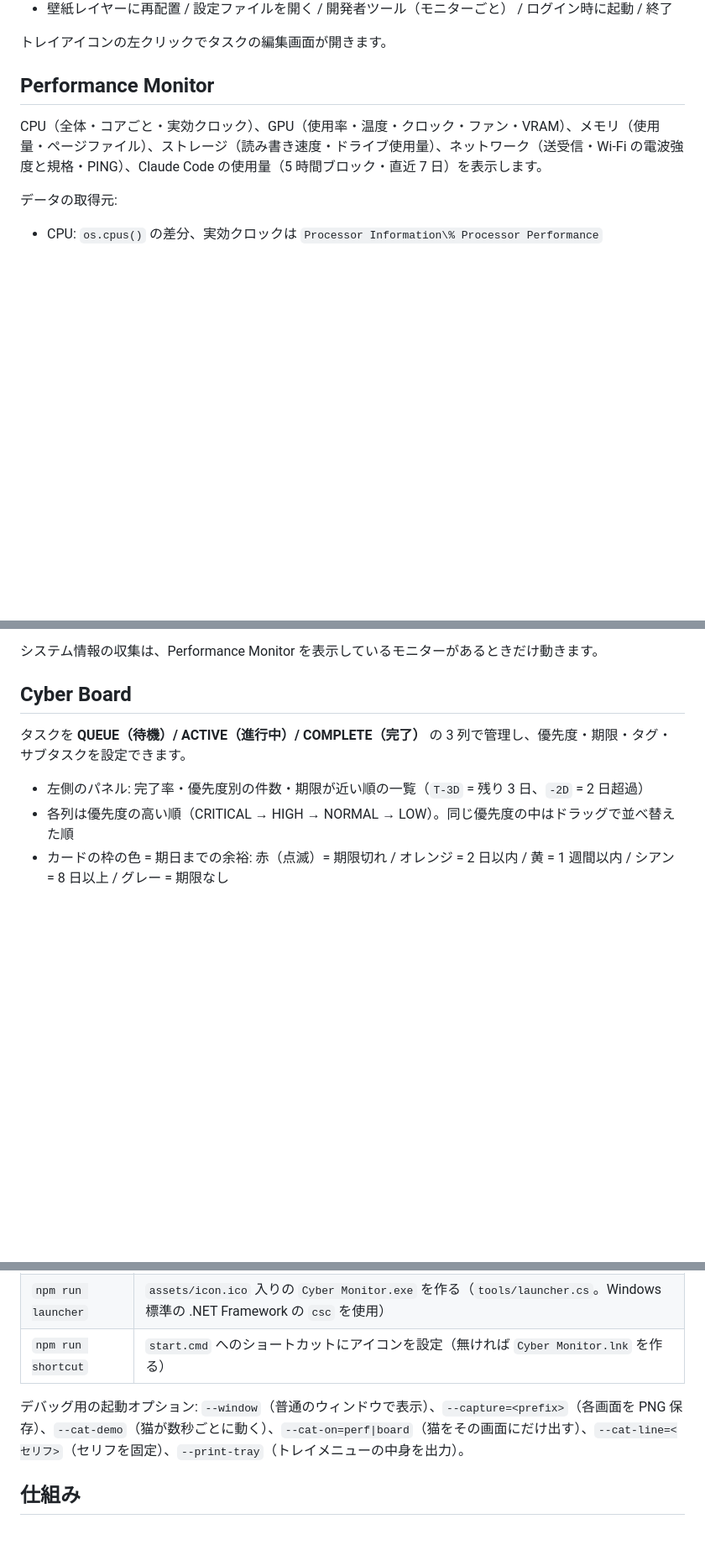
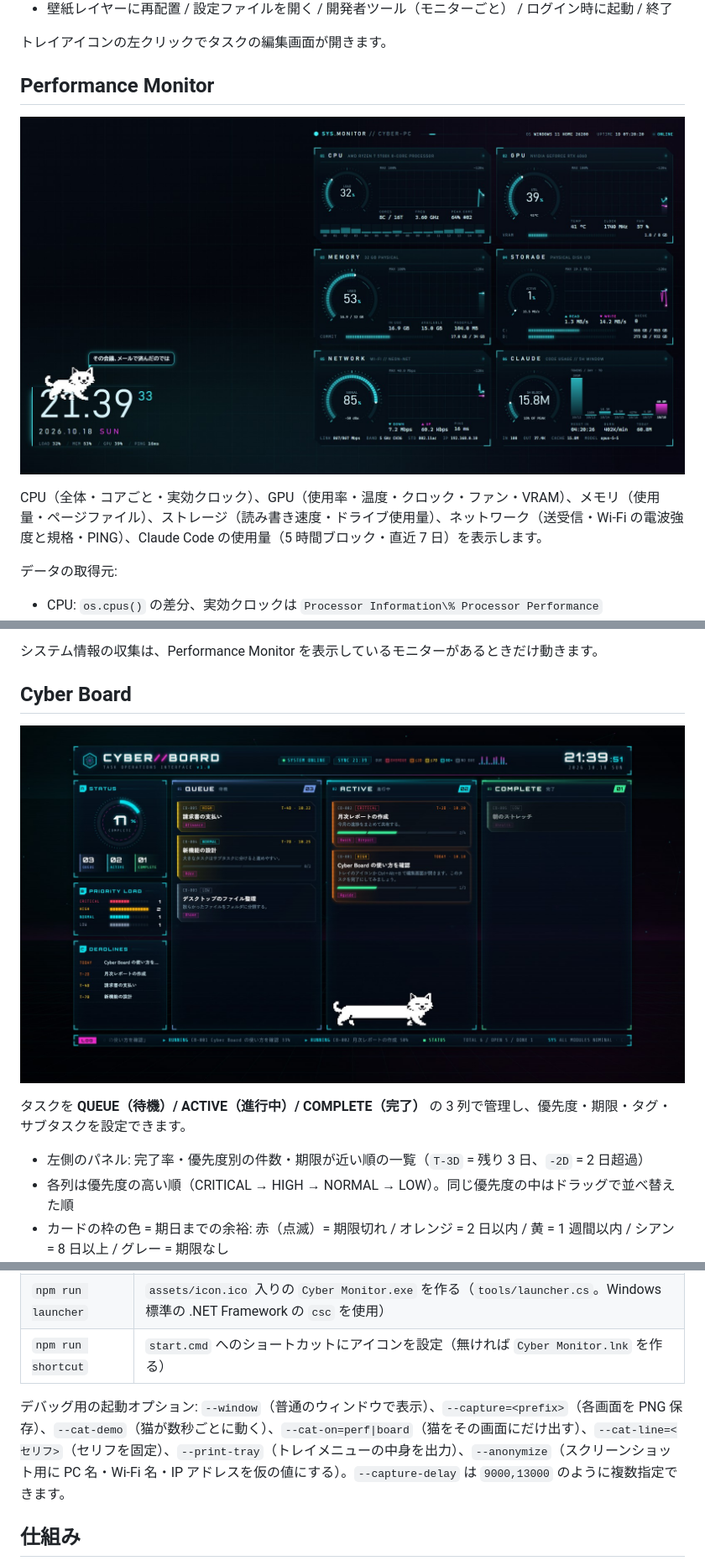
Before and after one commit to DoraraNeko/Cyber-Monitor, a Markdown page: README.md, 3 parts joined by grey strips. Shown at 84% size. GitHub-like rendering; pictures changed too: docs/cyber-board.jpg (added), docs/performance-monitor.jpg (added); blank space fills up the shorter version.

```diff
--- a/README.md
+++ b/README.md
@@ -55,6 +57,8 @@ npm run window     # デバッグ用: 壁紙を普通のウィンドウで表示
 
 ## Performance Monitor
 
+![Performance Monitor](docs/performance-monitor.jpg)
+
 CPU（全体・コアごと・実効クロック）、GPU（使用率・温度・クロック・ファン・VRAM）、メモリ（使用量・ページファイル）、ストレージ（読み書き速度・ドライブ使用量）、ネットワーク（送受信・Wi-Fi の電波強度と規格・PING）、Claude Code の使用量（5 時間ブロック・直近 7 日）を表示します。
 
 データの取得元:
@@ -69,6 +73,8 @@ CPU（全体・コアごと・実効クロック）、GPU（使用率・温度
 
 ## Cyber Board
 
+![Cyber Board（列の中で猫が伸びをしているところ）](docs/cyber-board.jpg)
+
 タスクを **QUEUE（待機）/ ACTIVE（進行中）/ COMPLETE（完了）** の 3 列で管理し、優先度・期限・タグ・サブタスクを設定できます。
 
 - 左側のパネル: 完了率・優先度別の件数・期限が近い順の一覧（`T-3D` = 残り 3 日、`-2D` = 2 日超過）
@@ -160,7 +170,7 @@ CPU（全体・コアごと・実効クロック）、GPU（使用率・温度
 | `npm run launcher` | `assets/icon.ico` 入りの `Cyber Monitor.exe` を作る（`tools/launcher.cs`。Windows 標準の .NET Framework の `csc` を使用） |
 | `npm run shortcut` | `start.cmd` へのショートカットにアイコンを設定（無ければ `Cyber Monitor.lnk` を作る） |
 
-デバッグ用の起動オプション: `--window`（普通のウィンドウで表示）、`--capture=<prefix>`（各画面を PNG 保存）、`--cat-demo`（猫が数秒ごとに動く）、`--cat-on=perf|board`（猫をその画面にだけ出す）、`--cat-line=<セリフ>`（セリフを固定）、`--print-tray`（トレイメニューの中身を出力）。
+デバッグ用の起動オプション: `--window`（普通のウィンドウで表示）、`--capture=<prefix>`（各画面を PNG 保存）、`--cat-demo`（猫が数秒ごとに動く）、`--cat-on=perf|board`（猫をその画面にだけ出す）、`--cat-line=<セリフ>`（セリフを固定）、`--print-tray`（トレイメニューの中身を出力）、`--anonymize`（スクリーンショット用に PC 名・Wi-Fi 名・IP アドレスを仮の値にする）。`--capture-delay` は `9000,13000` のように複数指定できます。
 
 ## 仕組み
 
```
Also changed, not shown: other parts of README.md (+6 -0 lines), docs/cat.png (added), docs/editor.jpg (added), docs/screens.jpg (added), 1 other file.
